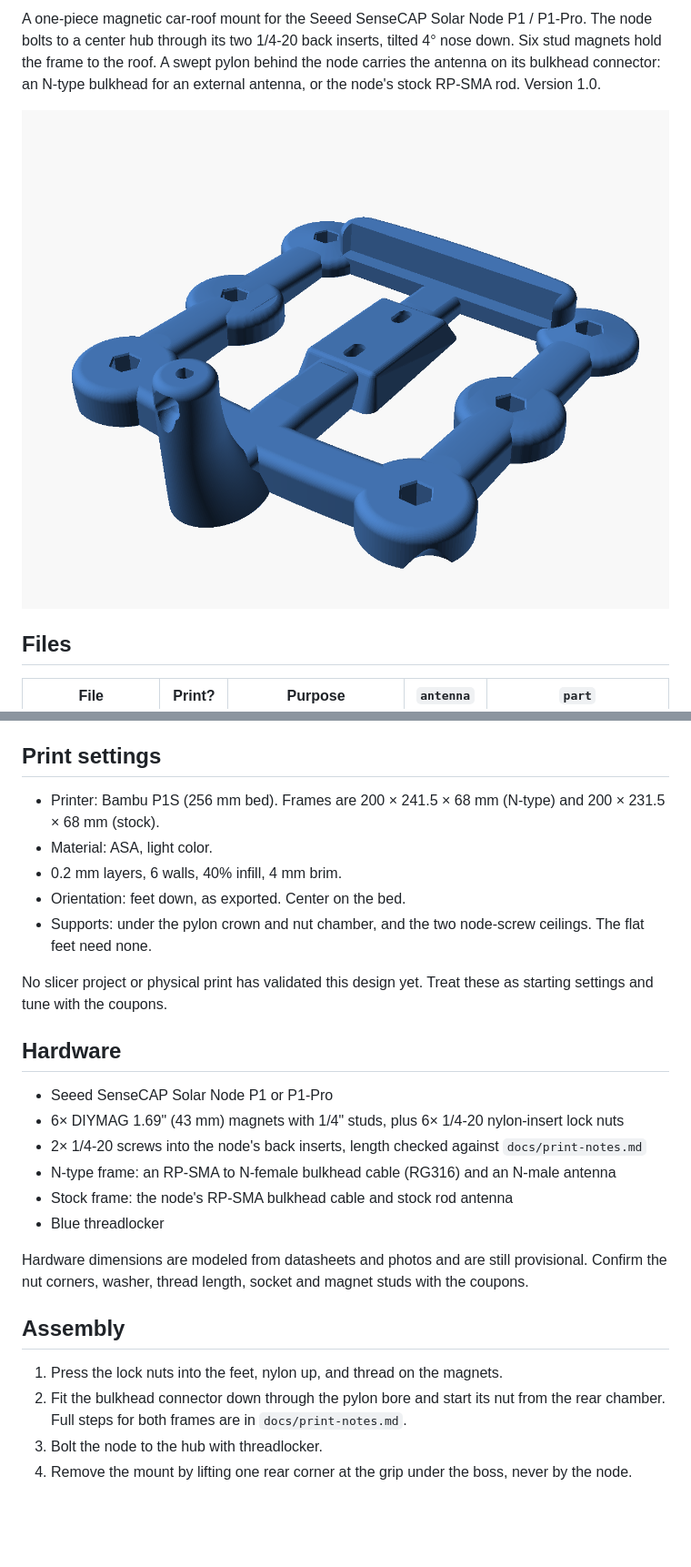
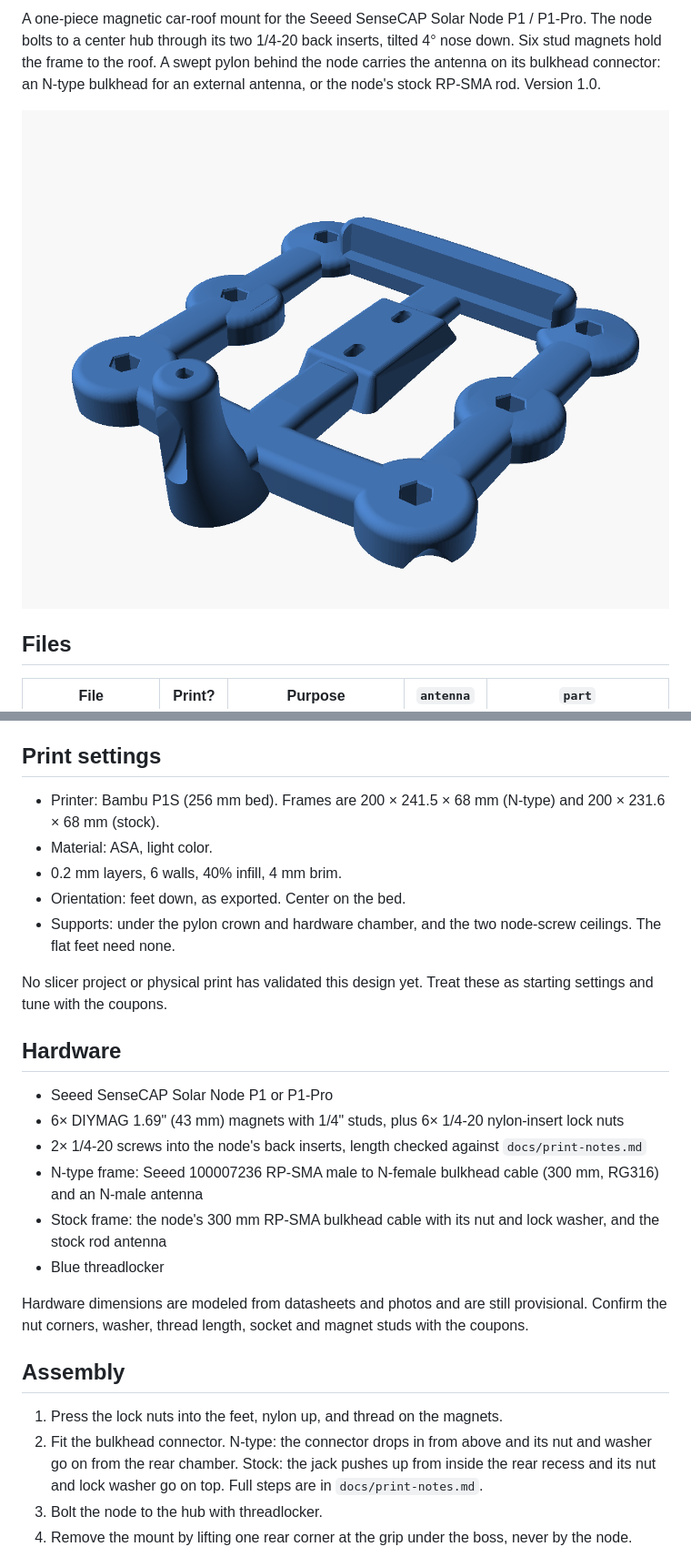
Before and after one commit to jamesarich/p1-car-mount, a Markdown page: README.md, 2 parts joined by grey strips. Shown at 91% size. GitHub-like rendering; pictures changed too: images/overall-stock.png; blank space fills up the shorter version.

```diff
--- a/README.md
+++ b/README.md
@@ -24,11 +24,11 @@ A one-piece magnetic car-roof mount for the Seeed SenseCAP Solar Node P1 / P1-Pr
 
 ## Print settings
 
-- Printer: Bambu P1S (256 mm bed). Frames are 200 × 241.5 × 68 mm (N-type) and 200 × 231.5 × 68 mm (stock).
+- Printer: Bambu P1S (256 mm bed). Frames are 200 × 241.5 × 68 mm (N-type) and 200 × 231.6 × 68 mm (stock).
 - Material: ASA, light color.
 - 0.2 mm layers, 6 walls, 40% infill, 4 mm brim.
 - Orientation: feet down, as exported. Center on the bed.
-- Supports: under the pylon crown and nut chamber, and the two node-screw ceilings. The flat feet need none.
+- Supports: under the pylon crown and hardware chamber, and the two node-screw ceilings. The flat feet need none.
 
 No slicer project or physical print has validated this design yet. Treat these as starting settings and tune with the coupons.
 
@@ -37,8 +37,8 @@ No slicer project or physical print has validated this design yet. Treat these a
 - Seeed SenseCAP Solar Node P1 or P1-Pro
 - 6× DIYMAG 1.69" (43 mm) magnets with 1/4" studs, plus 6× 1/4-20 nylon-insert lock nuts
 - 2× 1/4-20 screws into the node's back inserts, length checked against `docs/print-notes.md`
-- N-type frame: an RP-SMA to N-female bulkhead cable (RG316) and an N-male antenna
-- Stock frame: the node's RP-SMA bulkhead cable and stock rod antenna
+- N-type frame: Seeed 100007236 RP-SMA male to N-female bulkhead cable (300 mm, RG316) and an N-male antenna
+- Stock frame: the node's 300 mm RP-SMA bulkhead cable with its nut and lock washer, and the stock rod antenna
 - Blue threadlocker
 
 Hardware dimensions are modeled from datasheets and photos and are still provisional. Confirm the nut corners, washer, thread length, socket and magnet studs with the coupons.
@@ -46,7 +46,7 @@ Hardware dimensions are modeled from datasheets and photos and are still provisi
 ## Assembly
 
 1. Press the lock nuts into the feet, nylon up, and thread on the magnets.
-2. Fit the bulkhead connector down through the pylon bore and start its nut from the rear chamber. Full steps for both frames are in `docs/print-notes.md`.
+2. Fit the bulkhead connector. N-type: the connector drops in from above and its nut and washer go on from the rear chamber. Stock: the jack pushes up from inside the rear recess and its nut and lock washer go on top. Full steps are in `docs/print-notes.md`.
 3. Bolt the node to the hub with threadlocker.
 4. Remove the mount by lifting one rear corner at the grip under the boss, never by the node.
 
```
Also changed, not shown: docs/print-notes.md (+10 -8 lines), docs/validation.md (+14 -13 lines), images/pylon-stock.png, images/rear-detail.png, 12 other files.
